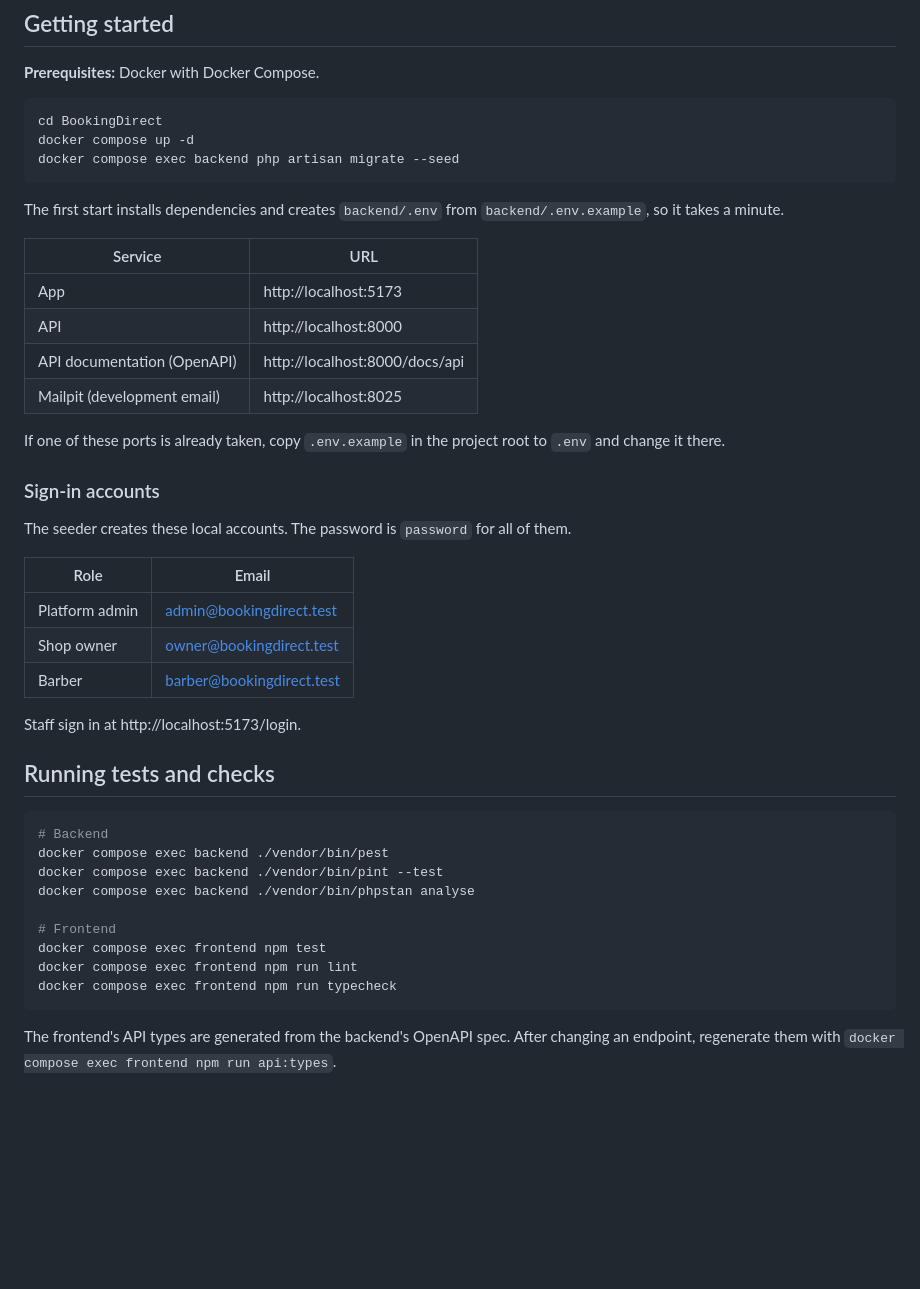
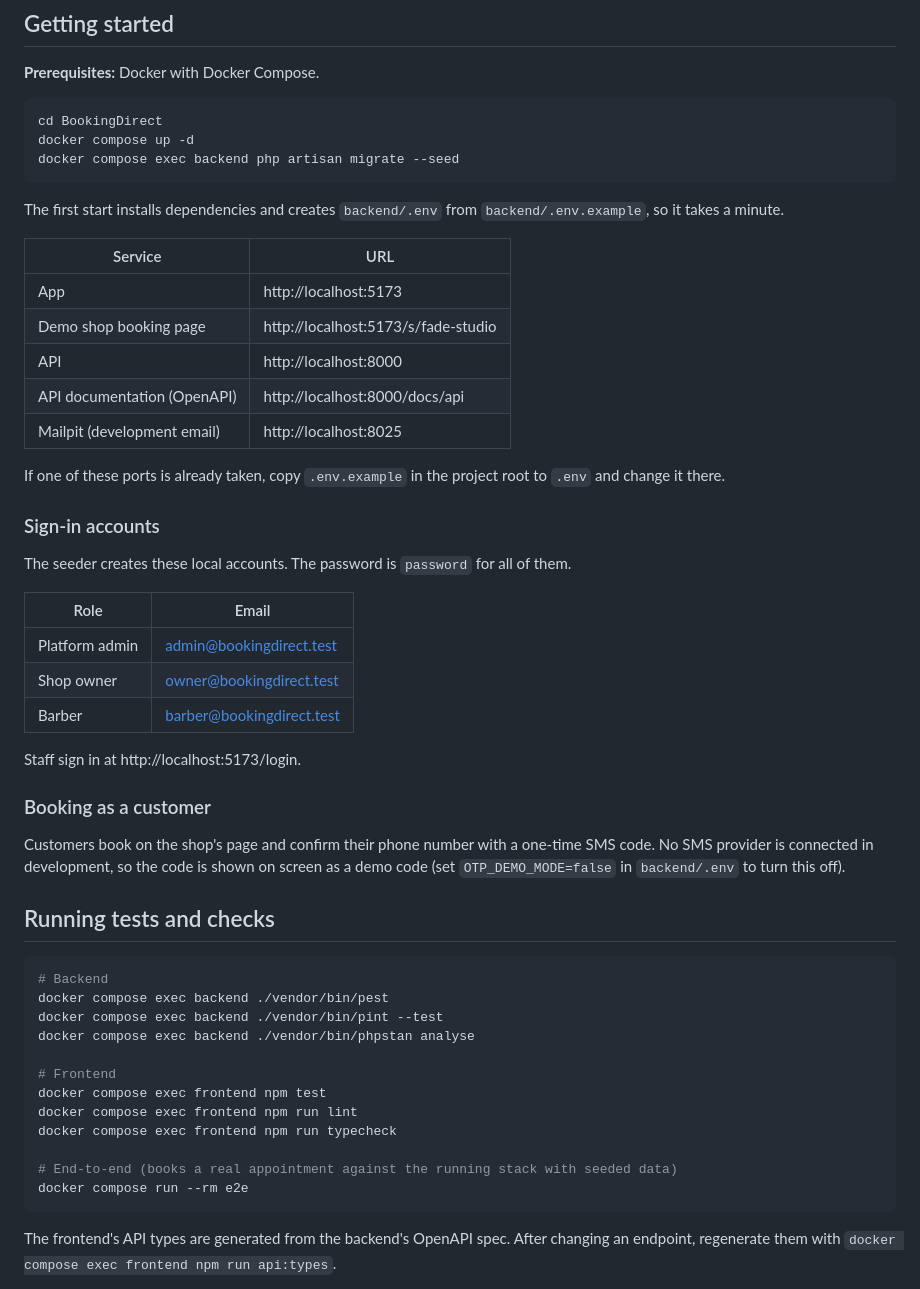
Before and after one commit to CruxAcrux/BookingDirect, a Markdown page: README.md, the part around the change. Drawn GitHub-style; blank space fills up the shorter version.

Commit message:
docs: document the demo booking page and end-to-end tests

````diff
--- a/README.md
+++ b/README.md
@@ -36,12 +36,13 @@ docker compose exec backend php artisan migrate --seed
 
 The first start installs dependencies and creates `backend/.env` from `backend/.env.example`, so it takes a minute.
 
-| Service                     | URL                            |
-| --------------------------- | ------------------------------ |
-| App                         | http://localhost:5173          |
-| API                         | http://localhost:8000          |
-| API documentation (OpenAPI) | http://localhost:8000/docs/api |
-| Mailpit (development email) | http://localhost:8025          |
+| Service                     | URL                                 |
+| --------------------------- | ----------------------------------- |
+| App                         | http://localhost:5173               |
+| Demo shop booking page      | http://localhost:5173/s/fade-studio |
+| API                         | http://localhost:8000               |
+| API documentation (OpenAPI) | http://localhost:8000/docs/api      |
+| Mailpit (development email) | http://localhost:8025               |
 
 If one of these ports is already taken, copy `.env.example` in the project root to `.env` and change it there.
 
@@ -57,6 +58,10 @@ The seeder creates these local accounts. The password is `password` for all of t
 
 Staff sign in at http://localhost:5173/login.
 
+### Booking as a customer
+
+Customers book on the shop's page and confirm their phone number with a one-time SMS code. No SMS provider is connected in development, so the code is shown on screen as a demo code (set `OTP_DEMO_MODE=false` in `backend/.env` to turn this off).
+
 ## Running tests and checks
 
 ```bash
@@ -69,6 +74,9 @@ docker compose exec backend ./vendor/bin/phpstan analyse
 docker compose exec frontend npm test
 docker compose exec frontend npm run lint
 docker compose exec frontend npm run typecheck
+
+# End-to-end (books a real appointment against the running stack with seeded data)
+docker compose run --rm e2e
 ```
 
 The frontend's API types are generated from the backend's OpenAPI spec. After changing an endpoint, regenerate them with `docker compose exec frontend npm run api:types`.
````
